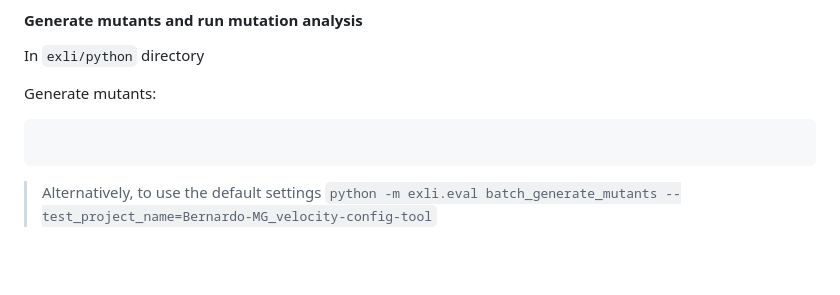
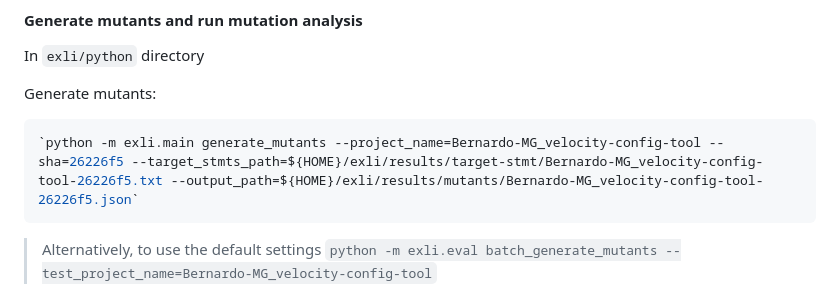
Before and after one commit to EngineeringSoftware/exli, a Markdown page: README.md, the part around the change. Rendered like a GitHub page; blank space fills up the shorter version.

````diff
--- a/README.md
+++ b/README.md
@@ -185,7 +185,7 @@ In `exli/python` directory
 
 Generate mutants:
 ```bash
-
+`python -m exli.main generate_mutants --project_name=Bernardo-MG_velocity-config-tool --sha=26226f5 --target_stmts_path=${HOME}/exli/results/target-stmt/Bernardo-MG_velocity-config-tool-26226f5.txt --output_path=${HOME}/exli/results/mutants/Bernardo-MG_velocity-config-tool-26226f5.json`
 ```
 > Alternatively, to use the default settings `python -m exli.eval batch_generate_mutants --test_project_name=Bernardo-MG_velocity-config-tool`
 
````
